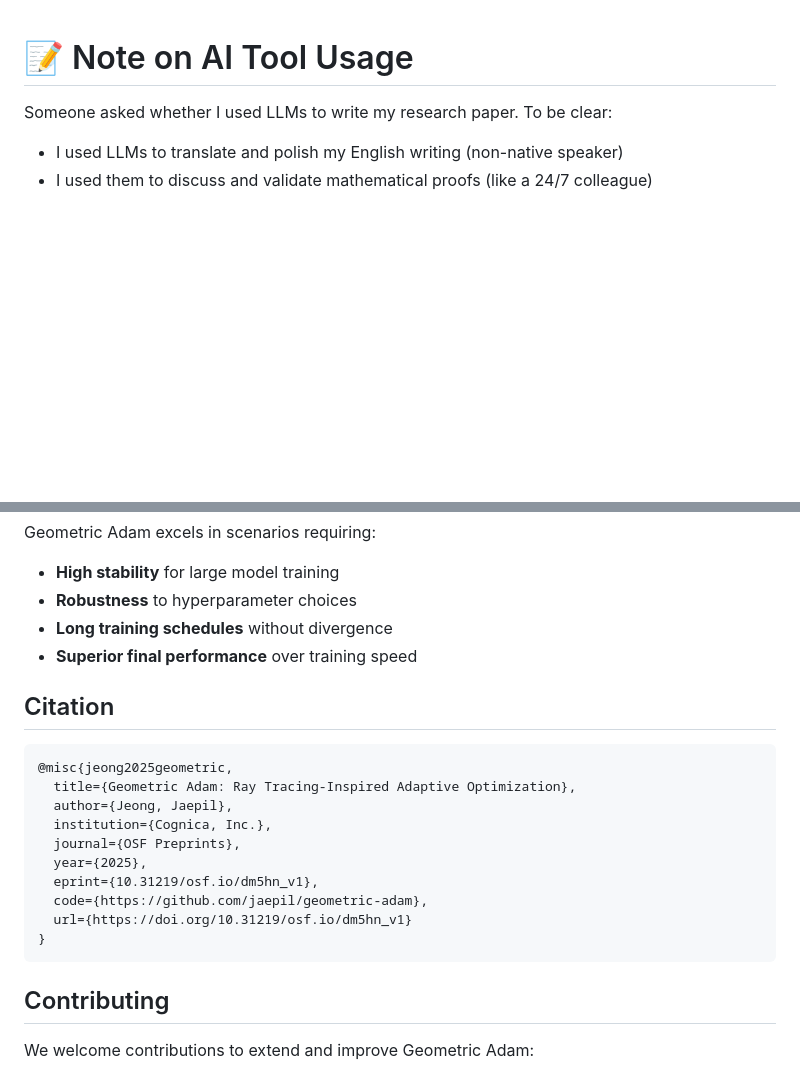
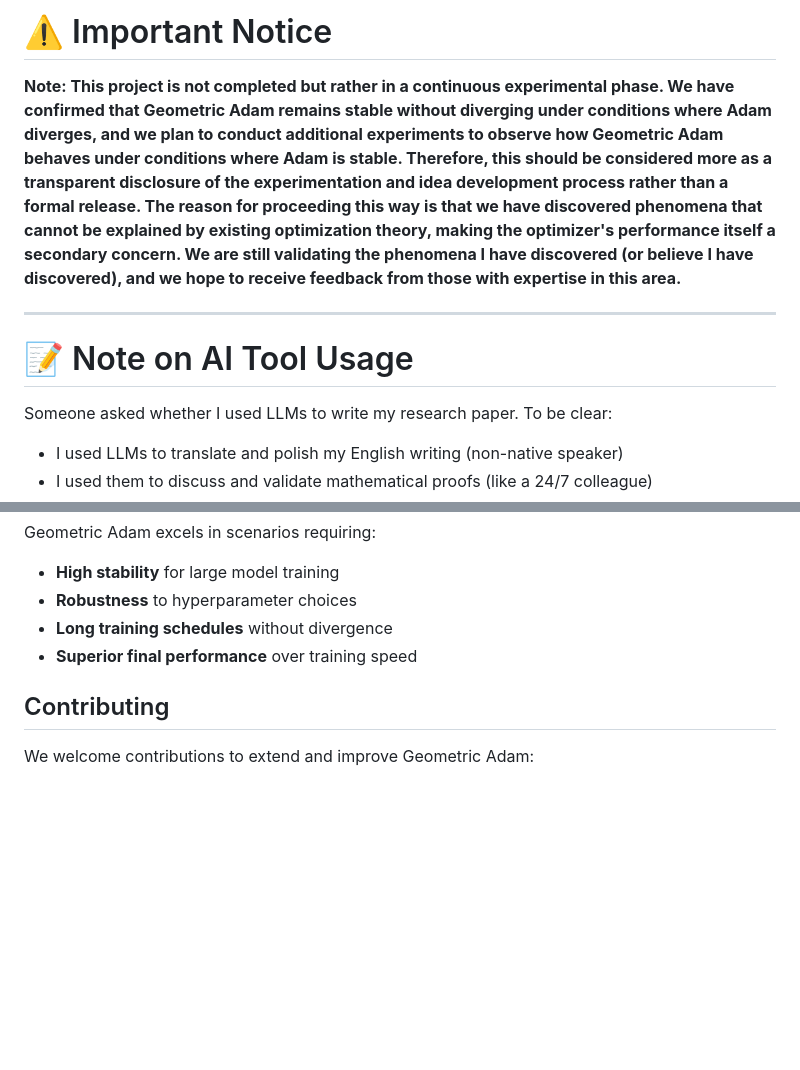
Before and after one commit to jaepil/geometric-adam, a Markdown page: README.md, 2 parts joined by grey strips. GitHub-like rendering; blank space fills up the shorter version.

````diff
--- a/README.md
+++ b/README.md
@@ -1,3 +1,9 @@
+# ⚠️ Important Notice
+
+**Note: This project is not completed but rather in a continuous experimental phase. We have confirmed that Geometric Adam remains stable without diverging under conditions where Adam diverges, and we plan to conduct additional experiments to observe how Geometric Adam behaves under conditions where Adam is stable. Therefore, this should be considered more as a transparent disclosure of the experimentation and idea development process rather than a formal release. The reason for proceeding this way is that we have discovered phenomena that cannot be explained by existing optimization theory, making the optimizer's performance itself a secondary concern. We are still validating the phenomena I have discovered (or believe I have discovered), and we hope to receive feedback from those with expertise in this area.**
+
+---
+
 # 📝 Note on AI Tool Usage
 
 Someone asked whether I used LLMs to write my research paper. To be clear:
@@ -141,21 +147,6 @@ Geometric Adam excels in scenarios requiring:
 - **Long training schedules** without divergence
 - **Superior final performance** over training speed
 
-## Citation
-
-```bibtex
-@misc{jeong2025geometric,
-  title={Geometric Adam: Ray Tracing-Inspired Adaptive Optimization},
-  author={Jeong, Jaepil},
-  institution={Cognica, Inc.},
-  journal={OSF Preprints},
-  year={2025},
-  eprint={10.31219/osf.io/dm5hn_v1},
-  code={https://github.com/jaepil/geometric-adam},
-  url={https://doi.org/10.31219/osf.io/dm5hn_v1}
-}
-```
-
 ## Contributing
 
 We welcome contributions to extend and improve Geometric Adam:
````
